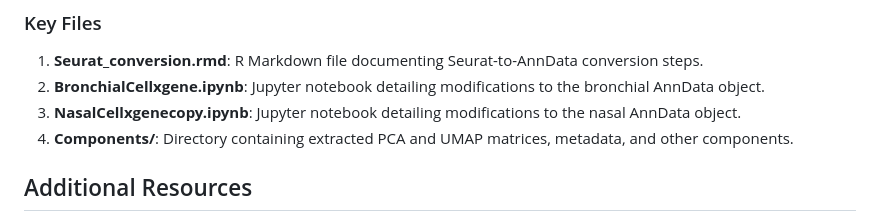
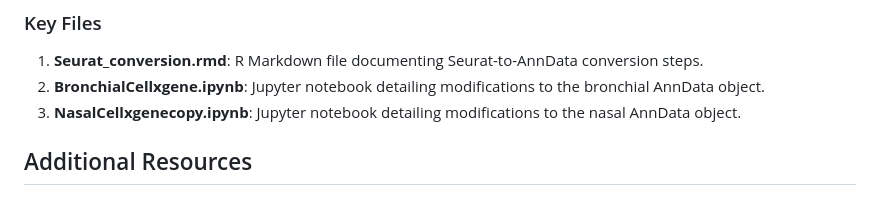
Before and after one commit to Nathan2400912/cellxgene, a Markdown page: README.md, the part around the change. Drawn GitHub-style.

```diff
--- a/README.md
+++ b/README.md
@@ -78,7 +78,6 @@ cellxgene-schema validate example_object_updated.h5ad
 1. **Seurat_conversion.rmd**: R Markdown file documenting Seurat-to-AnnData conversion steps.
 2. **BronchialCellxgene.ipynb**: Jupyter notebook detailing modifications to the bronchial AnnData object.
 3. **NasalCellxgenecopy.ipynb**: Jupyter notebook detailing modifications to the nasal AnnData object.
-4. **Components/**: Directory containing extracted PCA and UMAP matrices, metadata, and other components.
 
 ## Additional Resources
 - **Study DOI**: 10.1038/s41598-022-17832-6
```
